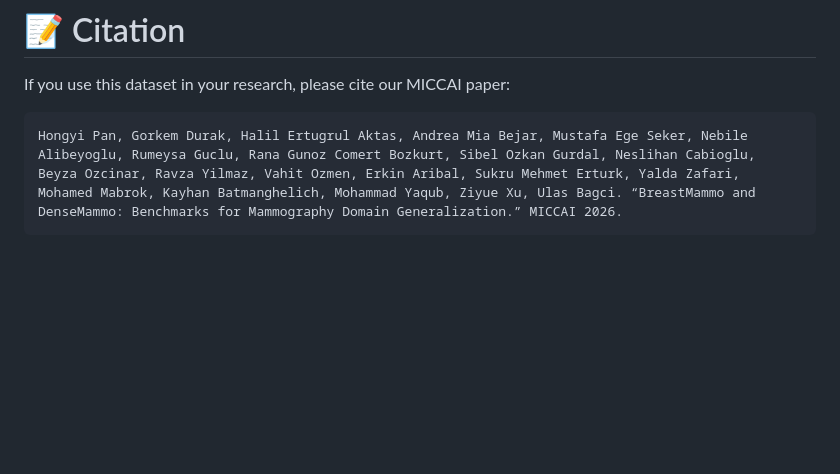
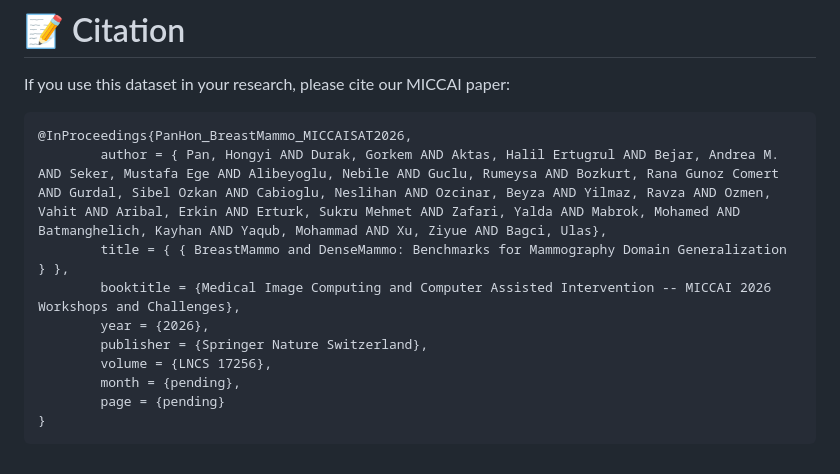
Before and after one commit to NUBagciLab/BreastMammo, a Markdown page: README.md, the part around the change. GitHub-like rendering; blank space fills up the shorter version.

Commit message:
Revise citation for MICCAI paper
Updated citation format for MICCAI paper in README.

```diff
--- a/README.md
+++ b/README.md
@@ -120,4 +120,13 @@ You can get the test results by running the command like the following:
 # 📝 Citation
 If you use this dataset in your research, please cite our MICCAI paper:
 
-    Hongyi Pan, Gorkem Durak, Halil Ertugrul Aktas, Andrea Mia Bejar, Mustafa Ege Seker, Nebile Alibeyoglu, Rumeysa Guclu, Rana Gunoz Comert Bozkurt, Sibel Ozkan Gurdal, Neslihan Cabioglu, Beyza Ozcinar, Ravza Yilmaz, Vahit Ozmen, Erkin Aribal, Sukru Mehmet Erturk, Yalda Zafari, Mohamed Mabrok, Kayhan Batmanghelich, Mohammad Yaqub, Ziyue Xu, Ulas Bagci. “BreastMammo and DenseMammo: Benchmarks for Mammography Domain Generalization.” MICCAI 2026.
+    @InProceedings{PanHon_BreastMammo_MICCAISAT2026,
+            author = { Pan, Hongyi AND Durak, Gorkem AND Aktas, Halil Ertugrul AND Bejar, Andrea M. AND Seker, Mustafa Ege AND Alibeyoglu, Nebile AND Guclu, Rumeysa AND Bozkurt, Rana Gunoz Comert AND Gurdal, Sibel Ozkan AND Cabioglu, Neslihan AND Ozcinar, Beyza AND Yilmaz, Ravza AND Ozmen, Vahit AND Aribal, Erkin AND Erturk, Sukru Mehmet AND Zafari, Yalda AND Mabrok, Mohamed AND Batmanghelich, Kayhan AND Yaqub, Mohammad AND Xu, Ziyue AND Bagci, Ulas},
+            title = { { BreastMammo and DenseMammo: Benchmarks for Mammography Domain Generalization } },
+            booktitle = {Medical Image Computing and Computer Assisted Intervention -- MICCAI 2026 Workshops and Challenges},
+            year = {2026},
+            publisher = {Springer Nature Switzerland},
+            volume = {LNCS 17256},
+            month = {pending},
+            page = {pending}
+    }
```
